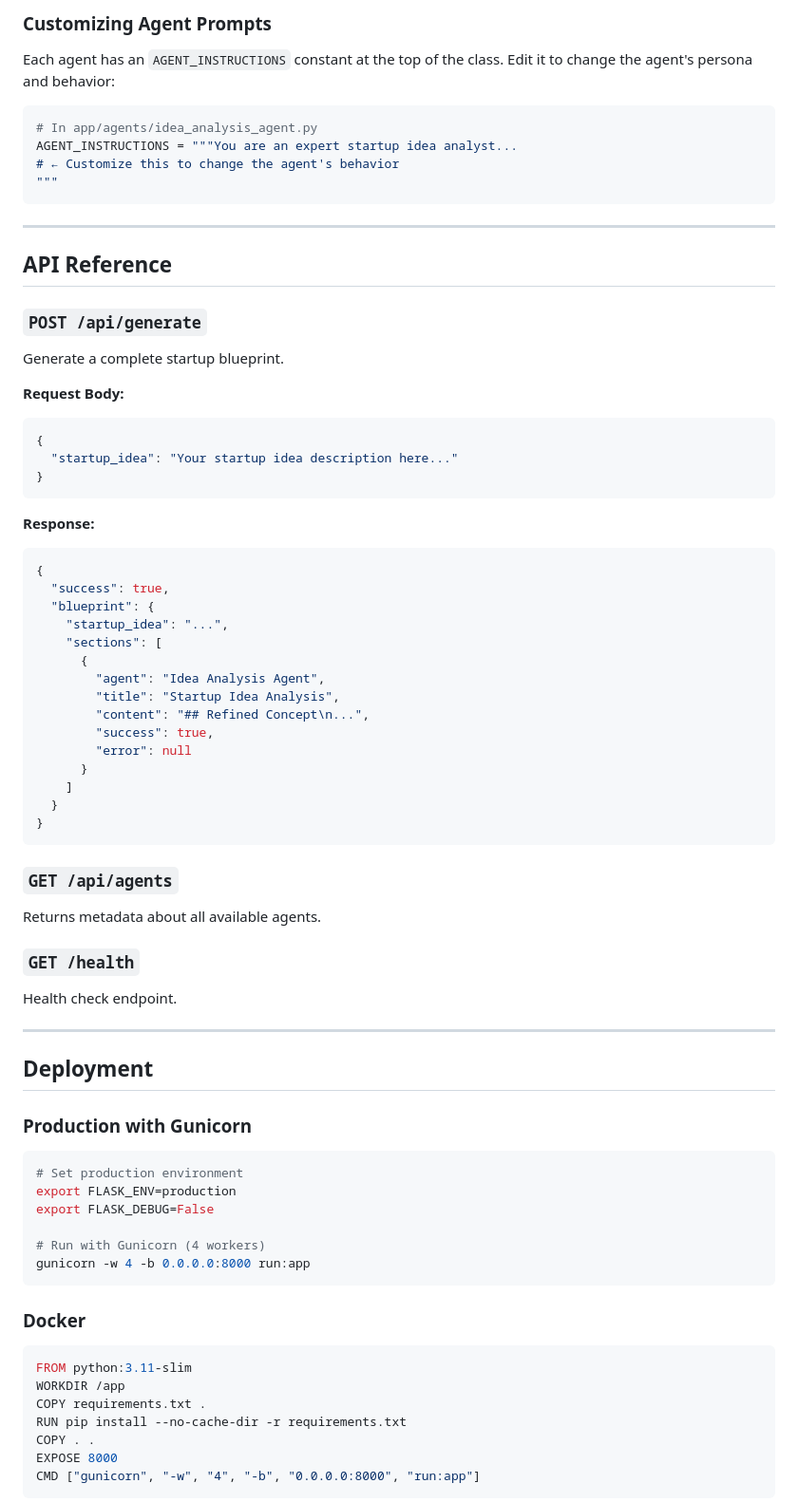
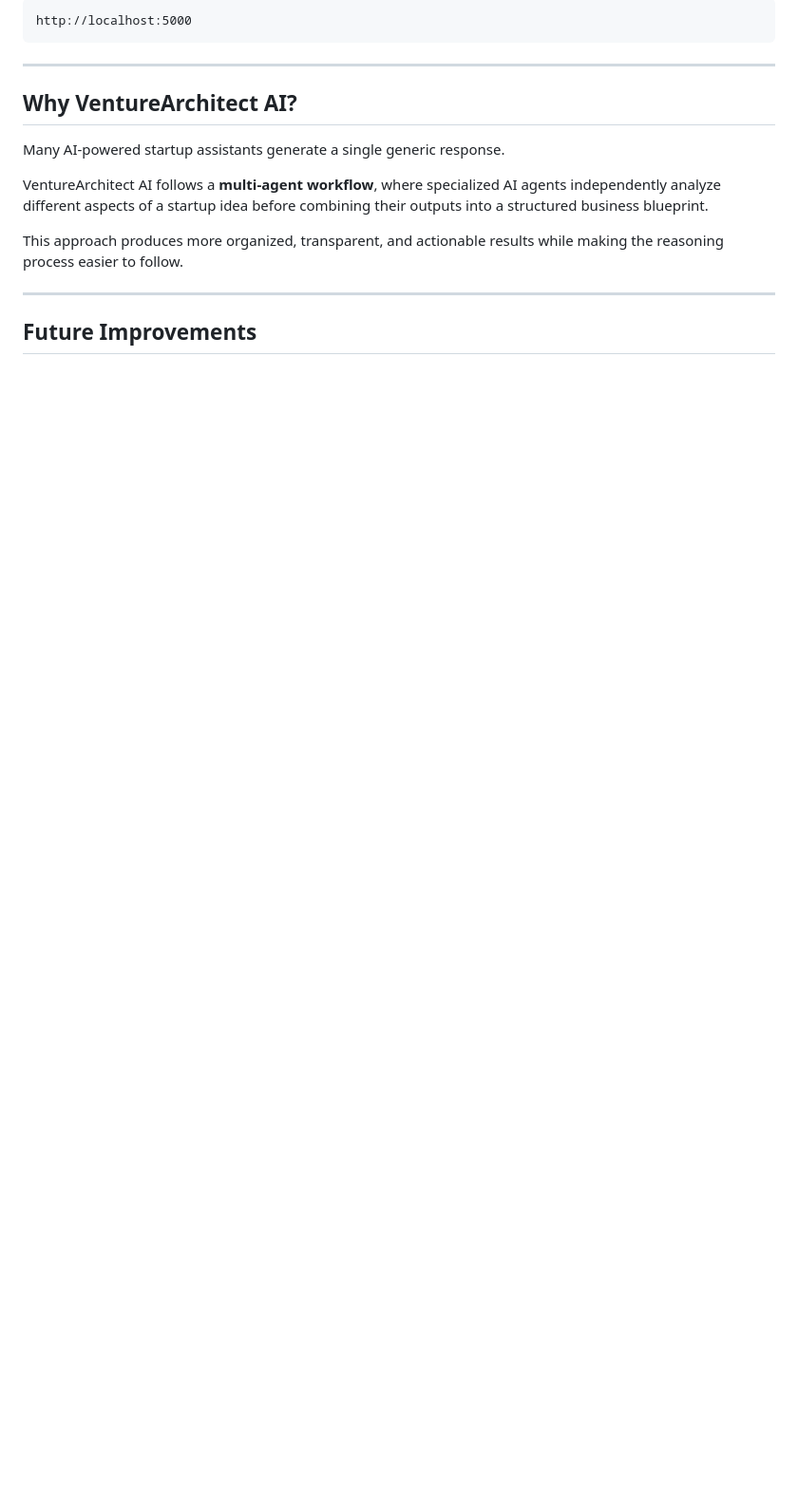
Before and after one commit to KARTIK-githubs/VentureArchitect-AI, a Markdown page: README.md, the part around one of its changes. Shown at 95% size. GitHub-like rendering; blank space fills up the shorter version.

Commit message:
Revise README for improved project description and features
Updated README to enhance clarity and detail about features and workflow.

````diff
--- a/README.md
+++ b/README.md
@@ -173,82 +140,18 @@ DEFAULT_TEMPERATURE = 0.7
 ```
-
-### Customizing Agent Prompts
-
-Each agent has an `AGENT_INSTRUCTIONS` constant at the top of the class. Edit it to change the agent's persona and behavior:
-
-```python
-# In app/agents/idea_analysis_agent.py
-AGENT_INSTRUCTIONS = """You are an expert startup idea analyst...
-# ← Customize this to change the agent's behavior
-"""
+http://localhost:5000
 ```
 
 ---
 
-## API Reference
+## Why VentureArchitect AI?
 
-### `POST /api/generate`
+Many AI-powered startup assistants generate a single generic response.
 
-Generate a complete startup blueprint.
+VentureArchitect AI follows a **multi-agent workflow**, where specialized AI agents independently analyze different aspects of a startup idea before combining their outputs into a structured business blueprint.
 
-**Request Body:**
-```json
-{
-  "startup_idea": "Your startup idea description here..."
-}
-```
-
-**Response:**
-```json
-{
-  "success": true,
-  "blueprint": {
-    "startup_idea": "...",
-    "sections": [
-      {
-        "agent": "Idea Analysis Agent",
-        "title": "Startup Idea Analysis",
-        "content": "## Refined Concept\n...",
-        "success": true,
-        "error": null
-      }
-    ]
-  }
-}
-```
-
-### `GET /api/agents`
-
-Returns metadata about all available agents.
-
-### `GET /health`
-
-Health check endpoint.
+This approach produces more organized, transparent, and actionable results while making the reasoning process easier to follow.
 
 ---
 
-## Deployment
+## Future Improvements
 
-### Production with Gunicorn
-
-```bash
-# Set production environment
-export FLASK_ENV=production
-export FLASK_DEBUG=False
-
-# Run with Gunicorn (4 workers)
-gunicorn -w 4 -b 0.0.0.0:8000 run:app
-```
-
-### Docker
-
-```dockerfile
-FROM python:3.11-slim
-WORKDIR /app
-COPY requirements.txt .
-RUN pip install --no-cache-dir -r requirements.txt
-COPY . .
-EXPOSE 8000
-CMD ["gunicorn", "-w", "4", "-b", "0.0.0.0:8000", "run:app"]
-```
-
````
Also changed, not shown: other parts of README.md (+119 -158 lines).
